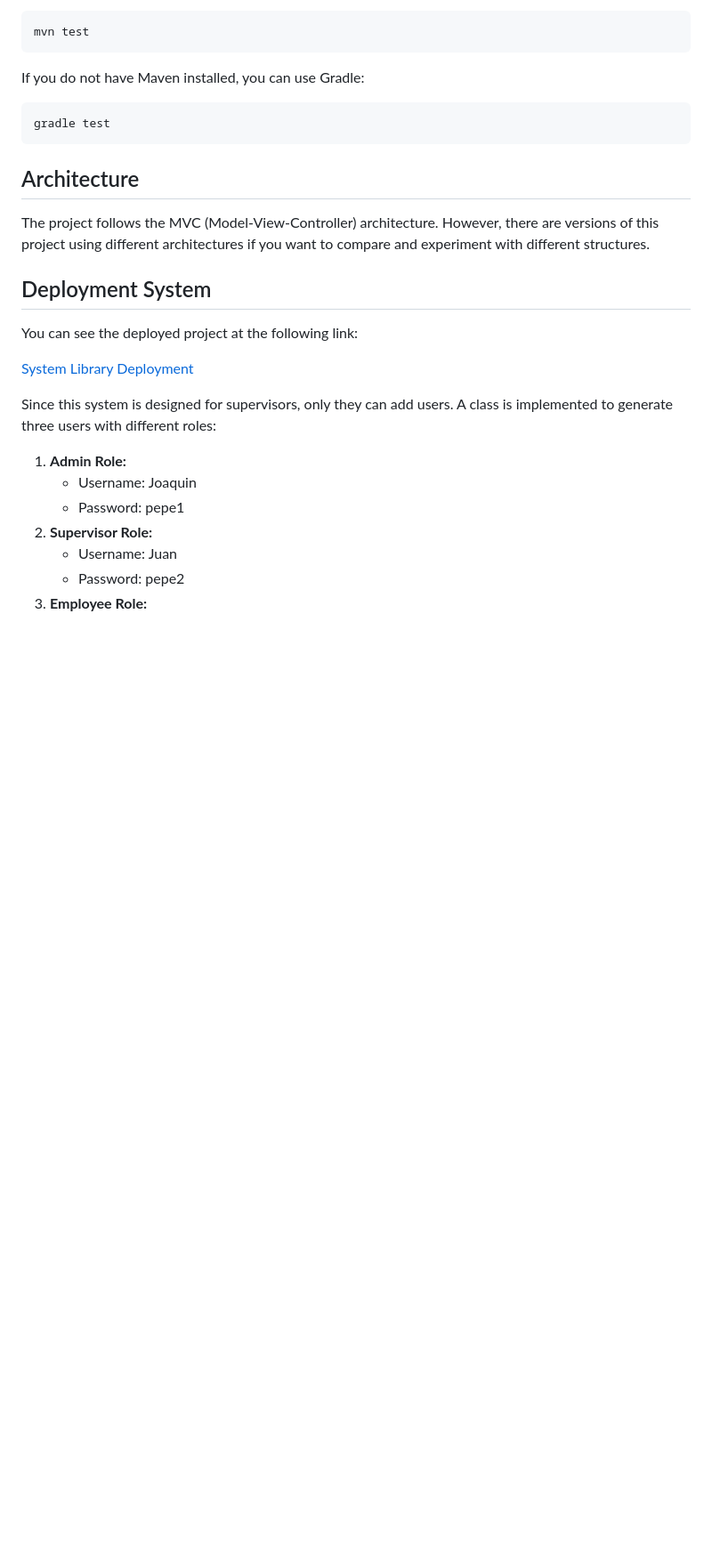
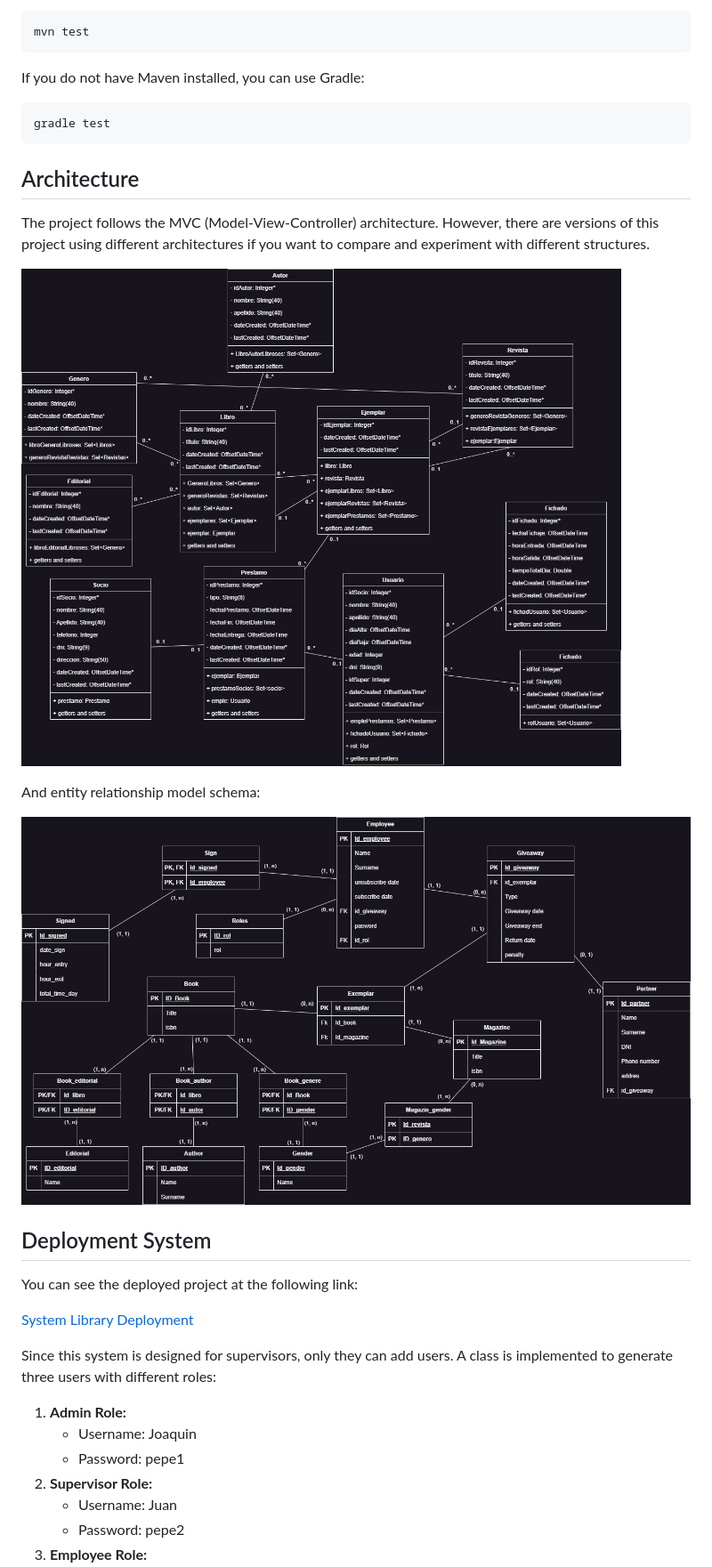
Before and after one commit to JoakinGC/library-system, a Markdown page: README.md, the part around one of its changes. Shown at 89% size. Drawn GitHub-style; blank space fills up the shorter version.

```diff
--- a/README.md
+++ b/README.md
@@ -61,6 +70,12 @@ gradle test
 ## Architecture
 
 The project follows the MVC (Model-View-Controller) architecture. However, there are versions of this project using different architectures if you want to compare and experiment with different structures.
+
+![Scheme UML](schemes/UMLDiagram.drawio.png)
+
+And entity relationship model schema:
+
+![Scheme ERM](schemes/modeloNetidadRelacion.png)
 
 ## Deployment System
 
```
Also changed, not shown: other parts of README.md (+9 -0 lines).
